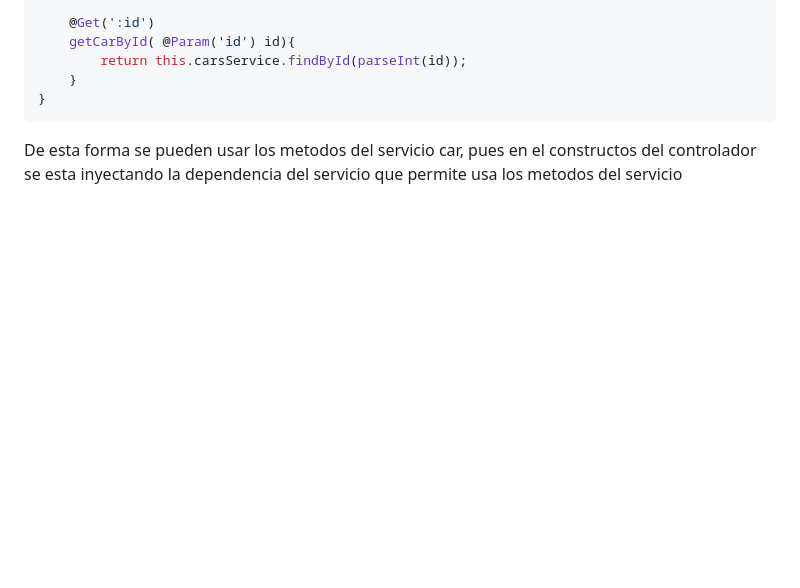
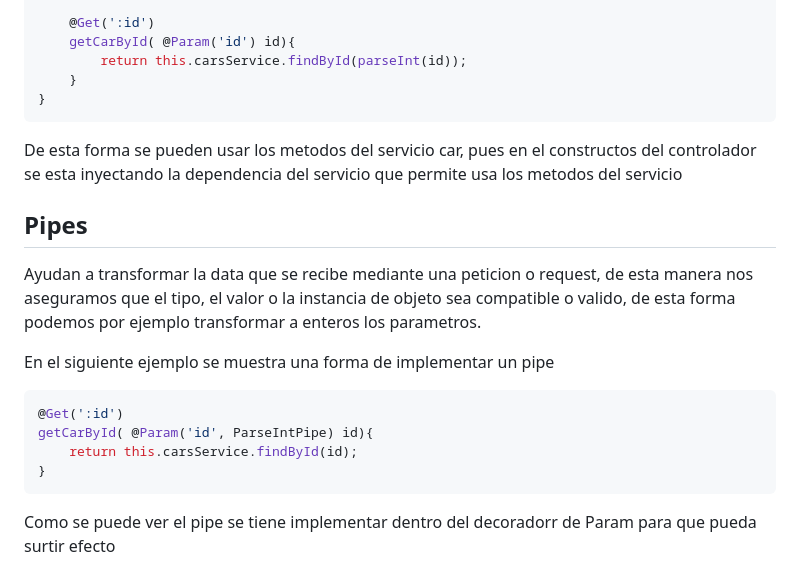
Before and after one commit to SteveBartmoss/nestCapacitacion, a Markdown page: car-dealership/firstStepNest.md, the part around the change. Rendered like a GitHub page; blank space fills up the shorter version.

Commit message:
feat: Se agrego contenido para las notas de los primeros pasos de nest

````diff
--- a/car-dealership/firstStepNest.md
+++ b/car-dealership/firstStepNest.md
@@ -126,3 +126,18 @@ export class CarsController {
 ```
 
 De esta forma se pueden usar los metodos del servicio car, pues en el constructos del controlador se esta inyectando la dependencia del servicio que permite usa los metodos del servicio
+
+## Pipes
+
+Ayudan a transformar la data que se recibe mediante una peticion o request, de esta manera nos aseguramos que el tipo, el valor o la instancia de objeto sea compatible o valido, de esta forma podemos por ejemplo transformar a enteros los parametros.
+
+En el siguiente ejemplo se muestra una forma de implementar un pipe
+
+```ts
+@Get(':id')
+getCarById( @Param('id', ParseIntPipe) id){
+    return this.carsService.findById(id);
+}
+```
+
+Como se puede ver el pipe se tiene implementar dentro del decoradorr de Param para que pueda surtir efecto
````
